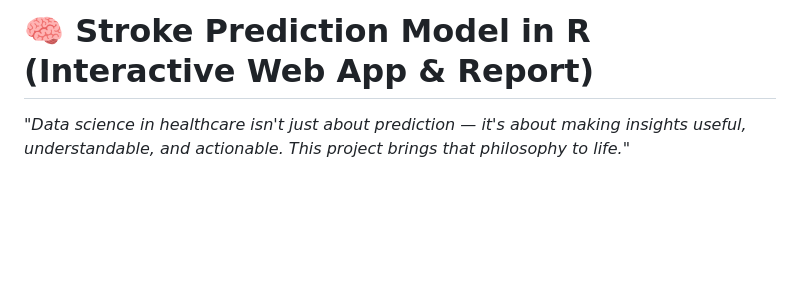
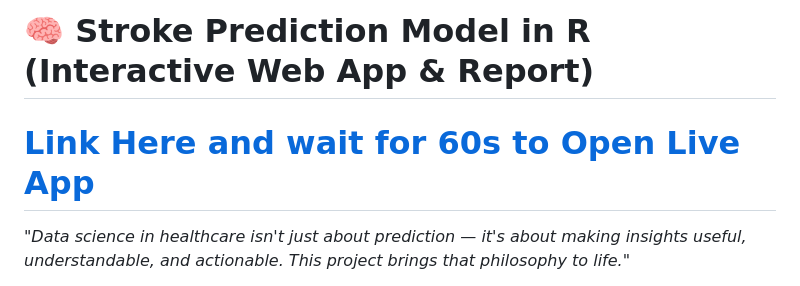
Before and after one commit to Mashhood23/stroke-prediction-model, a Markdown page: README.md, the part around the change. Drawn GitHub-style; blank space fills up the shorter version.

```diff
--- a/README.md
+++ b/README.md
@@ -1,4 +1,6 @@
 # 🧠 Stroke Prediction Model in R (Interactive Web App & Report)
+
+# [Link Here and wait for 60s to Open Live App](https://mashhood23.shinyapps.io/Build-Deploy-Stroke-Prediction-Model-R/)
 
 *"Data science in healthcare isn't just about prediction — it's about making insights useful, understandable, and actionable. This project brings that philosophy to life."*
 
```
